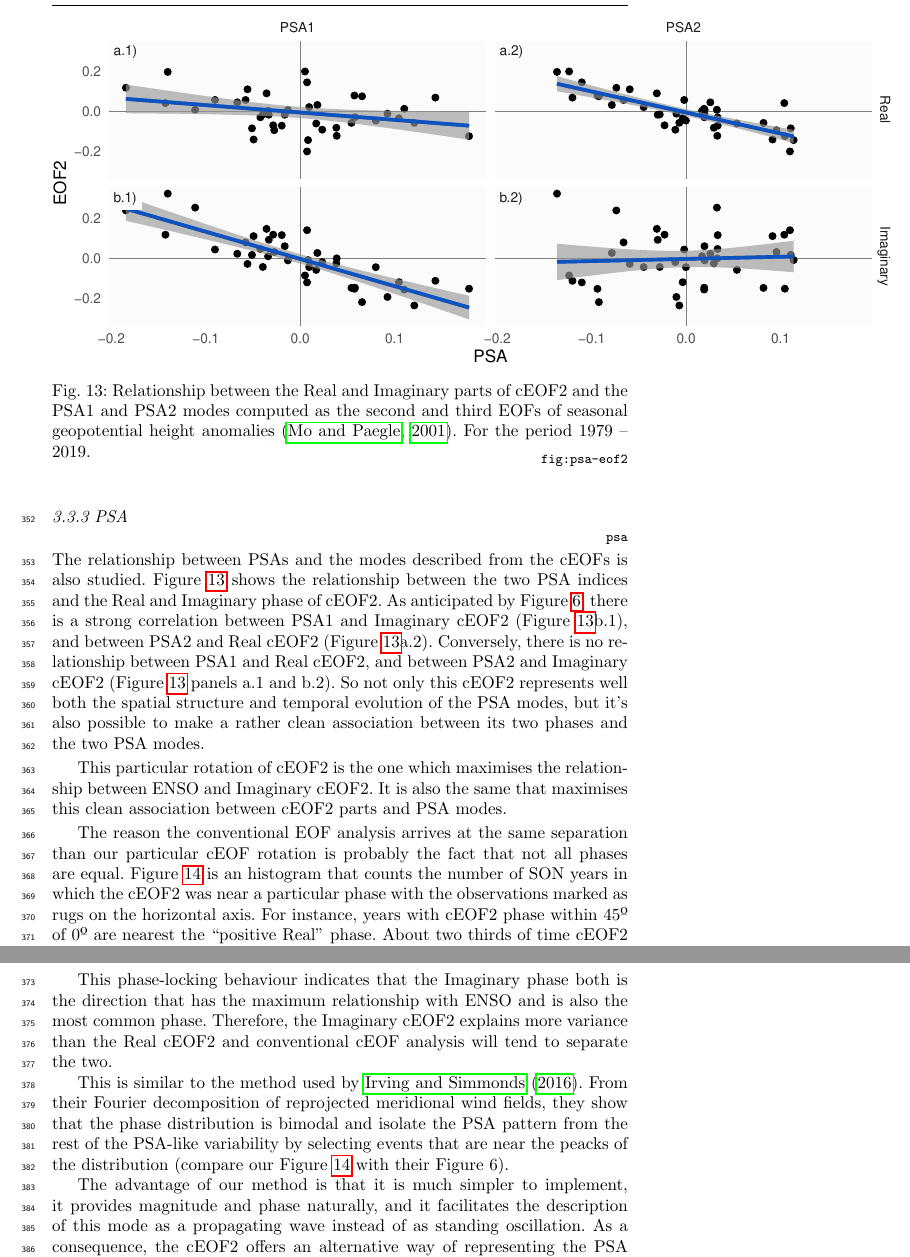
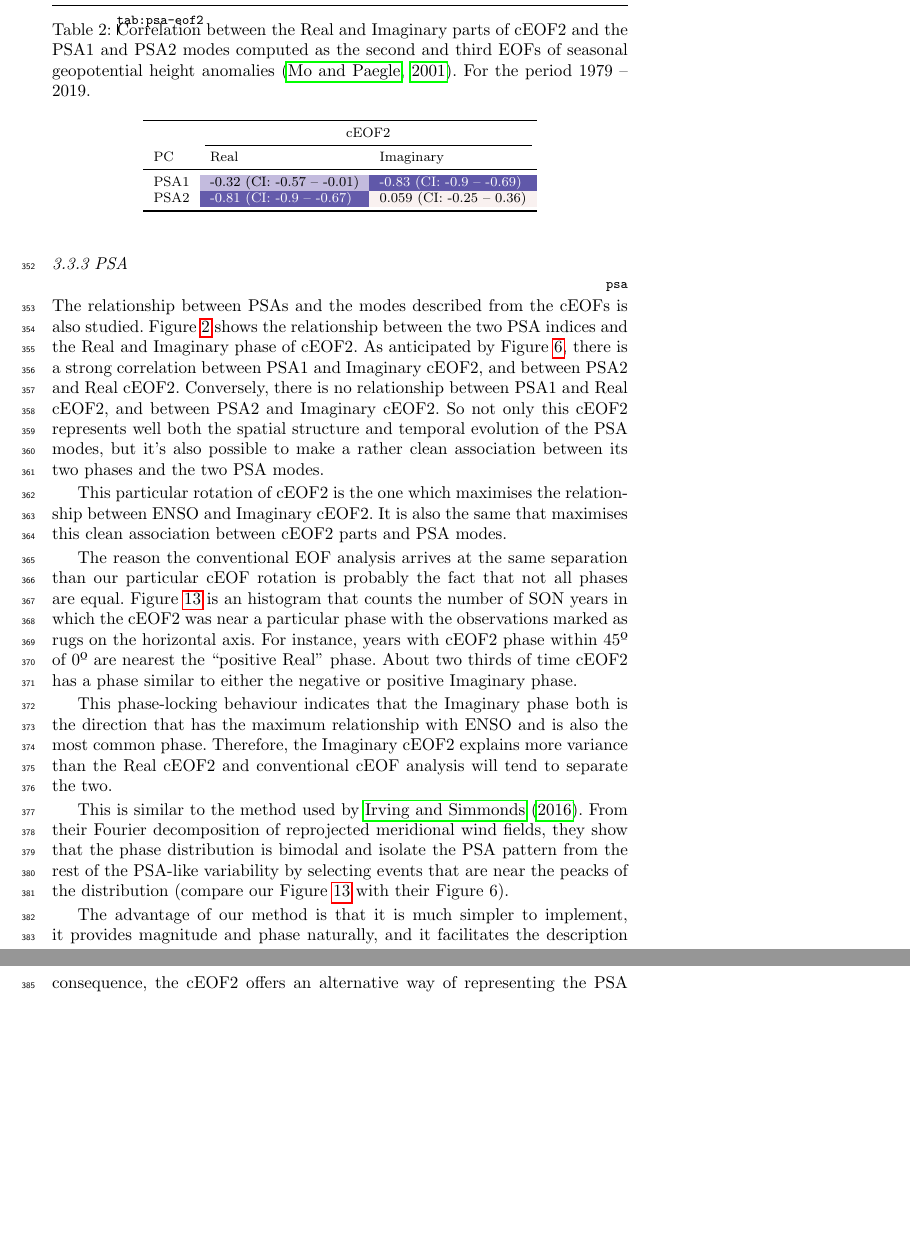
Before and after one commit to eliocamp/shceof, a LaTeX paper (analysis/paper/shceof.tex): two parts of pages 17 and 18 of 27, joined at a grey line, cut at the place of the change, the shorter picture padded with empty space. Compiled offline with pdfLaTeX.

Commit message:
Renderiza todo

```diff
--- a/analysis/paper/shceof.tex
+++ b/analysis/paper/shceof.tex
@@ -348,11 +348,23 @@ This suggests that the zonal asymmetries of the SAM could very well be mostly a
 
 
 
-\begin{figure*}
-\includegraphics{../figures/psa-eof2-1} \caption{Relationship between the Real and Imaginary parts of cEOF2 and the PSA1 and PSA2 modes computed as the second and third EOFs of seasonal geopotential height anomalies \citep{mo2001}. For the period 1979 -- 2019.}\label{fig:psa-eof2}
-\end{figure*}
+\begin{table}
 
-The relationship between PSAs and the modes described from the cEOFs is also studied. Figure~\ref{fig:psa-eof2} shows the relationship between the two PSA indices and the Real and Imaginary phase of cEOF2. As anticipated by Figure~\ref{fig:eof2-regr-gh}, there is a strong correlation between PSA1 and Imaginary cEOF2 (Figure~\ref{fig:psa-eof2}b.1), and between PSA2 and Real cEOF2 (Figure~\ref{fig:psa-eof2}a.2). Conversely, there is no relationship between PSA1 and Real cEOF2, and between PSA2 and Imaginary cEOF2 (Figure~\ref{fig:psa-eof2} panels a.1 and b.2). So not only this cEOF2 represents well both the spatial structure and temporal evolution of the PSA modes, but it's also possible to make a rather clean association between its two phases and the two PSA modes.
+\caption{\label{tab:psa-eof2}Correlation between the Real and Imaginary parts of cEOF2 and the PSA1 and PSA2 modes computed as the second and third EOFs of seasonal geopotential height anomalies \citep{mo2001}. For the period 1979 -- 2019.}
+\centering
+\begin{tabular}[t]{l>{}l>{}l}
+\toprule
+\multicolumn{1}{c}{} & \multicolumn{2}{c}{cEOF2} \\
+\cmidrule(l{3pt}r{3pt}){2-3}
+PC & Real & Imaginary\\
+\midrule
+PSA1 & \cellcolor[HTML]{C3BBDE}{\textcolor{black}{-0.32 (CI: -0.57 -- -0.01)}} & \cellcolor[HTML]{6058A9}{\textcolor{white}{-0.83 (CI: -0.9 -- -0.69)}}\\
+PSA2 & \cellcolor[HTML]{645BAB}{\textcolor{white}{-0.81 (CI: -0.9 -- -0.67)}} & \cellcolor[HTML]{F9F1F0}{\textcolor{black}{0.059 (CI: -0.25 -- 0.36)}}\\
+\bottomrule
+\end{tabular}
+\end{table}
+
+The relationship between PSAs and the modes described from the cEOFs is also studied. Figure~\ref{tab:psa-eof2} shows the relationship between the two PSA indices and the Real and Imaginary phase of cEOF2. As anticipated by Figure~\ref{fig:eof2-regr-gh}, there is a strong correlation between PSA1 and Imaginary cEOF2, and between PSA2 and Real cEOF2. Conversely, there is no relationship between PSA1 and Real cEOF2, and between PSA2 and Imaginary cEOF2. So not only this cEOF2 represents well both the spatial structure and temporal evolution of the PSA modes, but it's also possible to make a rather clean association between its two phases and the two PSA modes.
 
 This particular rotation of cEOF2 is the one which maximises the relationship between ENSO and Imaginary cEOF2. It is also the same that maximises this clean association between cEOF2 parts and PSA modes.
 
```
Also changed, not shown: analysis/paper/shceof.pdf, 3 other files.
